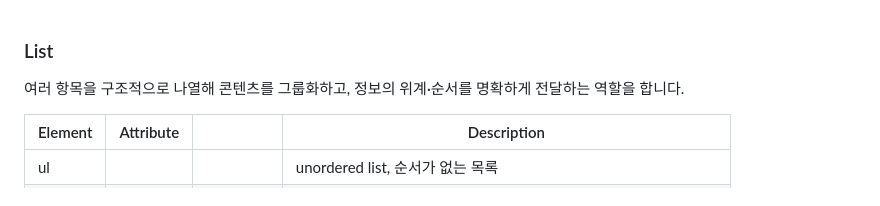
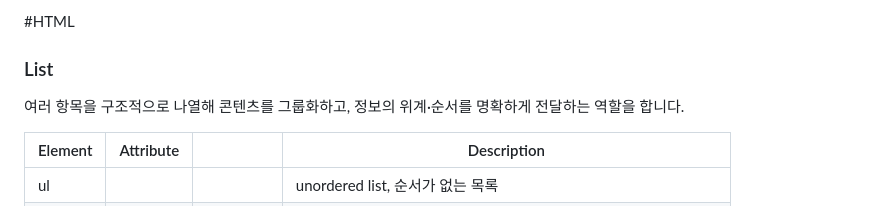
Before and after one commit to yenniekim/html-css, a Markdown page: blog/html.md, the part around the change. Drawn GitHub-style.

```diff
--- a/blog/html.md
+++ b/blog/html.md
@@ -1,3 +1,5 @@
+#HTML
+
 ### List
 
 여러 항목을 구조적으로 나열해 콘텐츠를 그룹화하고, 정보의 위계·순서를 명확하게 전달하는 역할을 합니다.
```
